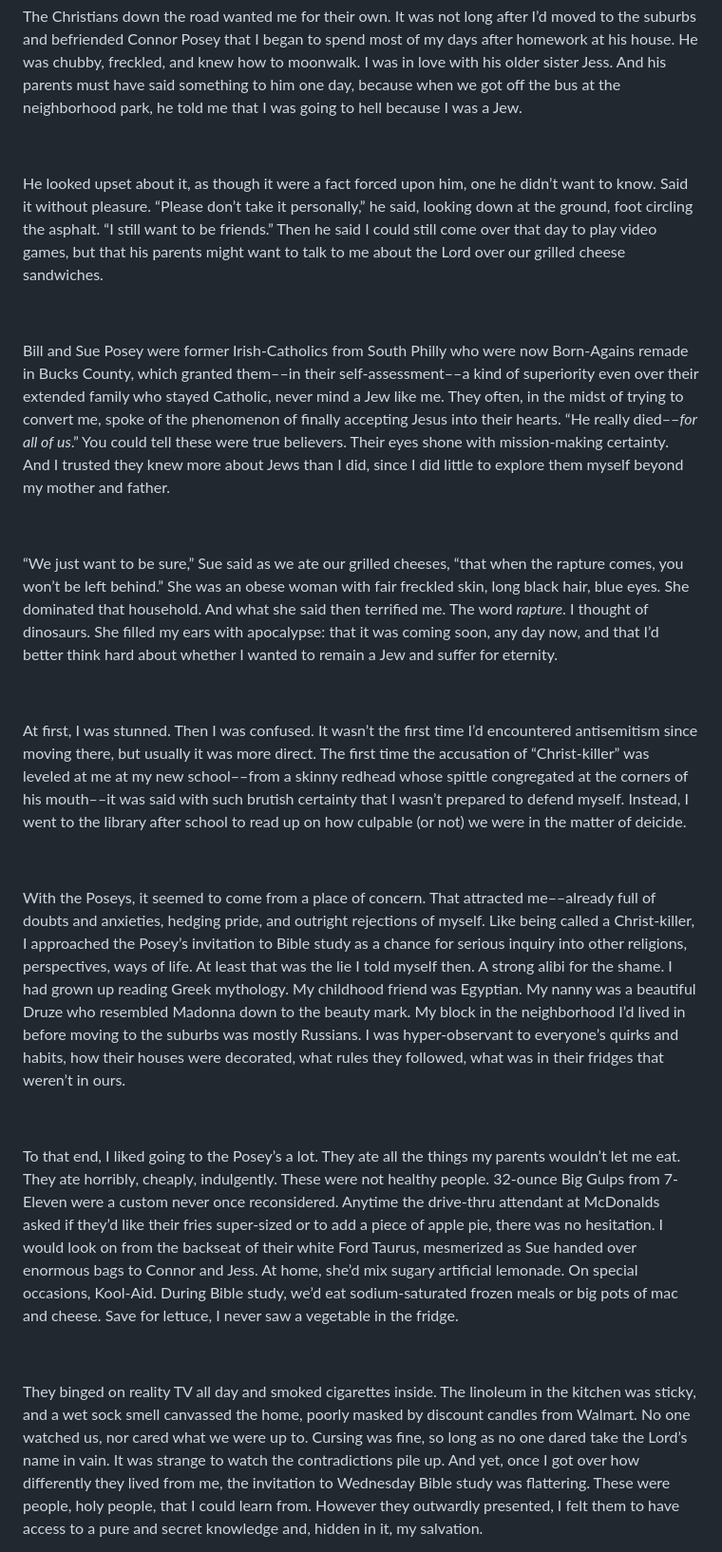
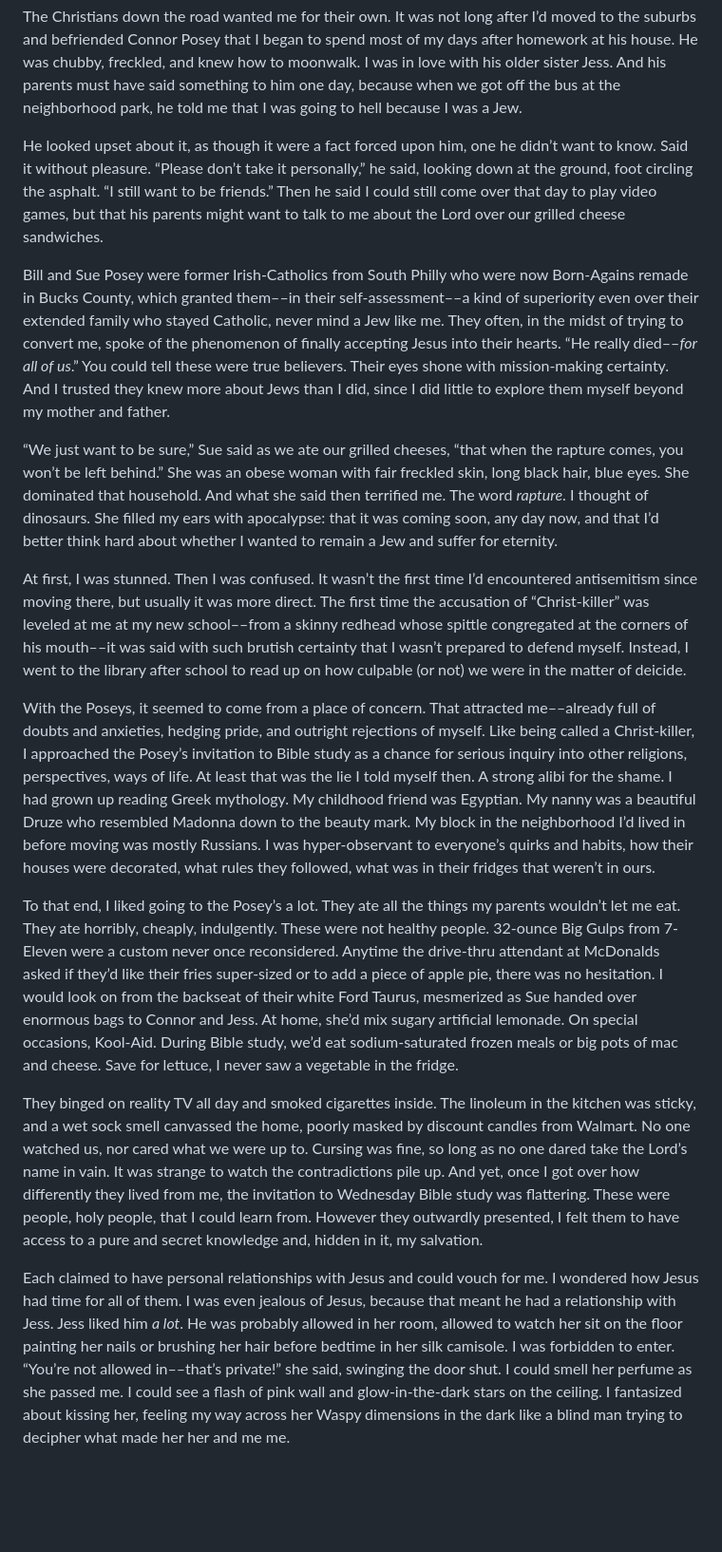
Before and after one commit to knnymllr/royee-zvi, a Markdown page: src/essays/the-conversion.md, the part around the change printed below. Shown: that part at 95% size. Rendered like a GitHub page; blank space fills up the shorter version.

Commit message:
Update Essays “the-conversion”

```diff
--- a/src/essays/the-conversion.md
+++ b/src/essays/the-conversion.md
@@ -9,32 +9,19 @@ weight: "0"
 
 The Christians down the road wanted me for their own. It was not long after I’d moved to the suburbs and befriended Connor Posey that I began to spend most of my days after homework at his house. He was chubby, freckled, and knew how to moonwalk. I was in love with his older sister Jess. And his parents must have said something to him one day, because when we got off the bus at the neighborhood park, he told me that I was going to hell because I was a Jew.
 
-
-
 He looked upset about it, as though it were a fact forced upon him, one he didn’t want to know. Said it without pleasure. “Please don’t take it personally,” he said, looking down at the ground, foot circling the asphalt. “I still want to be friends.” Then he said I could still come over that day to play video games, but that his parents might want to talk to me about the Lord over our grilled cheese sandwiches.
-
-
 
 Bill and Sue Posey were former Irish-Catholics from South Philly who were now Born-Agains remade in Bucks County, which granted them––in their self-assessment––a kind of superiority even over their extended family who stayed Catholic, never mind a Jew like me. They often, in the midst of trying to convert me, spoke of the phenomenon of finally accepting Jesus into their hearts. “He really died––*for all of us*.” You could tell these were true believers. Their eyes shone with mission-making certainty. And I trusted they knew more about Jews than I did, since I did little to explore them myself beyond my mother and father.
 
-
-
 “We just want to be sure,” Sue said as we ate our grilled cheeses, “that when the rapture comes, you won’t be left behind.” She was an obese woman with fair freckled skin, long black hair, blue eyes. She dominated that household. And what she said then terrified me. The word *rapture*. I thought of dinosaurs. She filled my ears with apocalypse: that it was coming soon, any day now, and that I’d better think hard about whether I wanted to remain a Jew and suffer for eternity.
-
-
 
 At first, I was stunned. Then I was confused. It wasn’t the first time I’d encountered antisemitism since moving there, but usually it was more direct. The first time the accusation of “Christ-killer” was leveled at me at my new school––from a skinny redhead whose spittle congregated at the corners of his mouth––it was said with such brutish certainty that I wasn’t prepared to defend myself. Instead, I went to the library after school to read up on how culpable (or not) we were in the matter of deicide.
 
-
-
-With the Poseys, it seemed to come from a place of concern. That attracted me––already full of doubts and anxieties, hedging pride, and outright rejections of myself. Like being called a Christ-killer, I approached the Posey’s invitation to Bible study as a chance for serious inquiry into other religions, perspectives, ways of life. At least that was the lie I told myself then. A strong alibi for the shame. I had grown up reading Greek mythology. My childhood friend was Egyptian. My nanny was a beautiful Druze who resembled Madonna down to the beauty mark. My block in the neighborhood I’d lived in before moving to the suburbs was mostly Russians. I was hyper-observant to everyone’s quirks and habits, how their houses were decorated, what rules they followed, what was in their fridges that weren’t in ours.
-
-
+With the Poseys, it seemed to come from a place of concern. That attracted me––already full of doubts and anxieties, hedging pride, and outright rejections of myself. Like being called a Christ-killer, I approached the Posey’s invitation to Bible study as a chance for serious inquiry into other religions, perspectives, ways of life. At least that was the lie I told myself then. A strong alibi for the shame. I had grown up reading Greek mythology. My childhood friend was Egyptian. My nanny was a beautiful Druze who resembled Madonna down to the beauty mark. My block in the neighborhood I’d lived in before moving was mostly Russians. I was hyper-observant to everyone’s quirks and habits, how their houses were decorated, what rules they followed, what was in their fridges that weren’t in ours.
 
 To that end, I liked going to the Posey’s a lot. They ate all the things my parents wouldn’t let me eat. They ate horribly, cheaply, indulgently. These were not healthy people. 32-ounce Big Gulps from 7-Eleven were a custom never once reconsidered. Anytime the drive-thru attendant at McDonalds asked if they’d like their fries super-sized or to add a piece of apple pie, there was no hesitation. I would look on from the backseat of their white Ford Taurus, mesmerized as Sue handed over enormous bags to Connor and Jess. At home, she’d mix sugary artificial lemonade. On special occasions, Kool-Aid. During Bible study, we’d eat sodium-saturated frozen meals or big pots of mac and cheese. Save for lettuce, I never saw a vegetable in the fridge.
 
-
-
 They binged on reality TV all day and smoked cigarettes inside. The linoleum in the kitchen was sticky, and a wet sock smell canvassed the home, poorly masked by discount candles from Walmart. No one watched us, nor cared what we were up to. Cursing was fine, so long as no one dared take the Lord’s name in vain. It was strange to watch the contradictions pile up. And yet, once I got over how differently they lived from me, the invitation to Wednesday Bible study was flattering. These were people, holy people, that I could learn from. However they outwardly presented, I felt them to have access to a pure and secret knowledge and, hidden in it, my salvation.
 
+Each claimed to have personal relationships with Jesus and could vouch for me. I wondered how Jesus had time for all of them. I was even jealous of Jesus, because that meant he had a relationship with Jess. Jess liked him *a lot*. He was probably allowed in her room, allowed to watch her sit on the floor painting her nails or brushing her hair before bedtime in her silk camisole. I was forbidden to enter. “You’re not allowed in––that’s private!” she said, swinging the door shut. I could smell her perfume as she passed me. I could see a flash of pink wall and glow-in-the-dark stars on the ceiling. I fantasized about kissing her, feeling my way across her Waspy dimensions in the dark like a blind man trying to decipher what made her her and me me.
 
```
Also changed, not shown: other parts of src/essays/the-conversion.md (+1 -38 lines).
